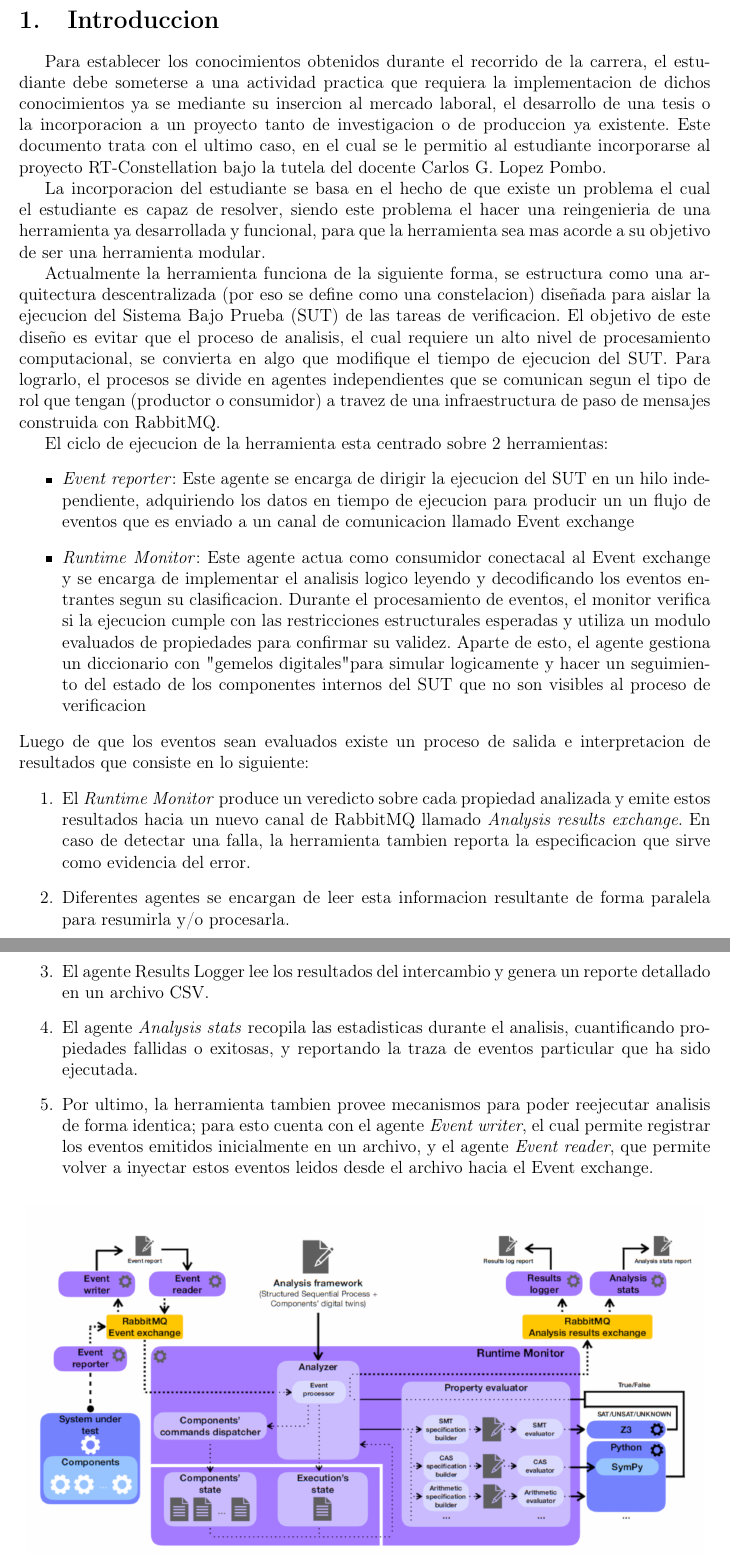
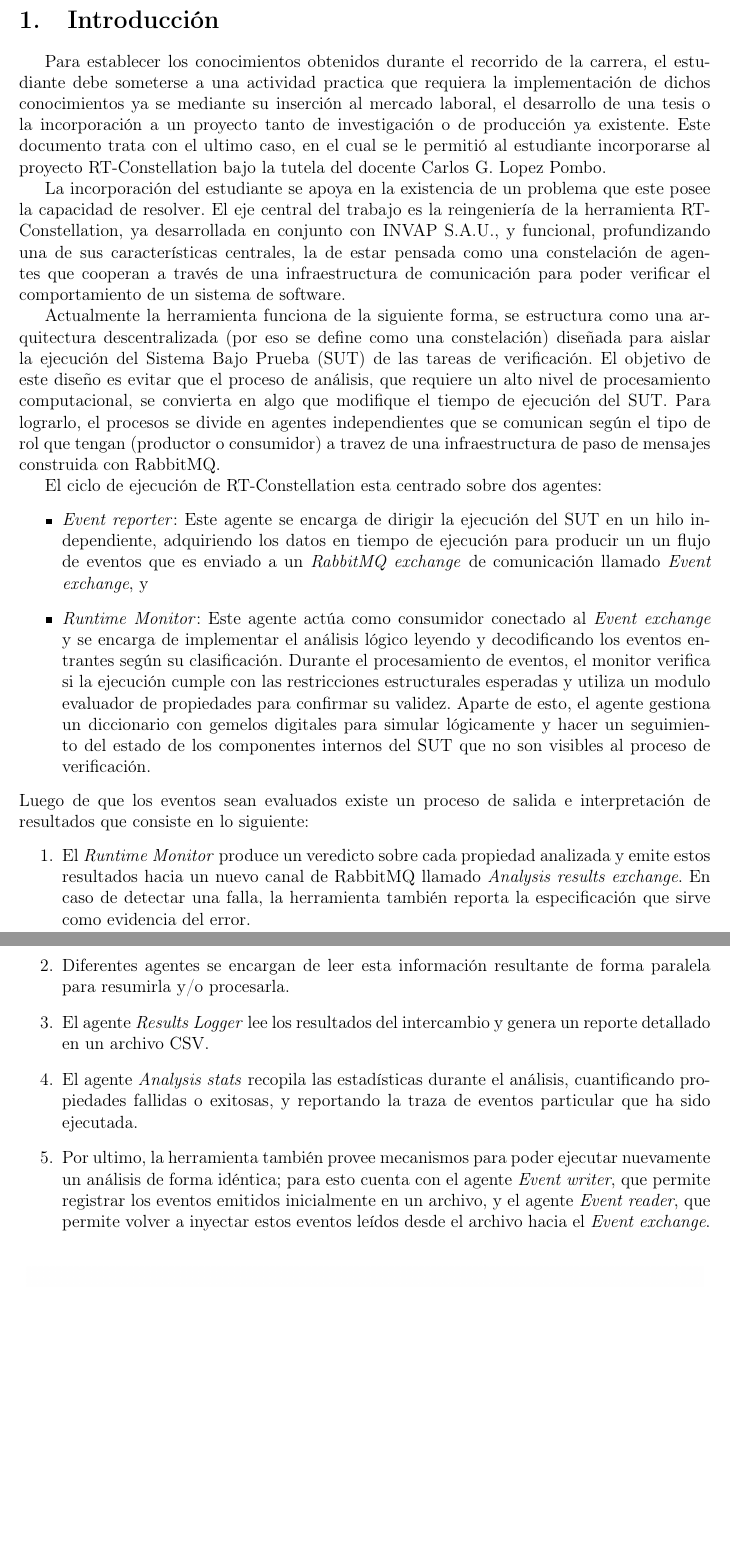
Before and after one commit to elEriiSz/Documento_PPS, a LaTeX document (main.tex): two parts of pages 2 and 3 of 3 before the commit and two parts of pages 2 and 3 of 4 after it, joined at a grey line, cut at the place of the change, the shorter picture padded with empty space. Compiled offline with pdfLaTeX.

Commit message:
Minor corrections.

```diff
--- a/main.tex
+++ b/main.tex
@@ -36,27 +36,27 @@
 
 \newpage
 
-\section{Introduccion}
-  Para establecer los conocimientos obtenidos durante el recorrido de la carrera, el estudiante debe someterse a una actividad practica que requiera la implementacion de dichos conocimientos ya se mediante su insercion al mercado laboral, el desarrollo de una tesis o la incorporacion a un proyecto tanto de investigacion o de produccion ya existente. Este documento trata con el ultimo caso, en el cual se le permitio al estudiante incorporarse al proyecto RT-Constellation bajo la tutela del docente Carlos G. Lopez Pombo.
+\section{Introducción}
+  Para establecer los conocimientos obtenidos durante el recorrido de la carrera, el estudiante debe someterse a una actividad practica que requiera la implementación de dichos conocimientos ya se mediante su inserción al mercado laboral, el desarrollo de una tesis o la incorporación a un proyecto tanto de investigación o de producción ya existente. Este documento trata con el ultimo caso, en el cual se le permitió al estudiante incorporarse al proyecto RT-Constellation bajo la tutela del docente Carlos G. Lopez Pombo.
 
-  La incorporacion del estudiante se basa en el hecho de que existe un problema el cual el estudiante es capaz de resolver, siendo este problema el hacer una reingenieria de una herramienta ya desarrollada y funcional, para que la herramienta sea mas acorde a su objetivo de ser una herramienta modular.
+  La incorporación del estudiante se apoya en la existencia de un problema que este posee la capacidad de resolver. El eje central del trabajo es la reingeniería de la herramienta RT-Constellation, ya desarrollada en conjunto con INVAP S.A.U., y funcional, profundizando una de sus características centrales, la de estar pensada como una constelación de agentes que cooperan a través de una infraestructura de comunicación para poder verificar el comportamiento de un sistema de software.
 
- Actualmente la herramienta funciona de la siguiente forma, se estructura como una arquitectura descentralizada (por eso se define como una constelacion) diseñada para aislar la ejecucion del Sistema Bajo Prueba (SUT) de las tareas de verificacion. El objetivo de este diseño es evitar que el proceso de analisis, el cual requiere un alto nivel de procesamiento computacional, se convierta en algo que modifique el tiempo de ejecucion del SUT. Para lograrlo, el procesos se divide en agentes independientes que se comunican segun el tipo de rol que tengan (productor o consumidor) a travez de una infraestructura de paso de mensajes construida con RabbitMQ.
+ Actualmente la herramienta funciona de la siguiente forma, se estructura como una arquitectura descentralizada (por eso se define como una constelación) diseñada para aislar la ejecución del Sistema Bajo Prueba (SUT) de las tareas de verificación. El objetivo de este diseño es evitar que el proceso de análisis, que requiere un alto nivel de procesamiento computacional, se convierta en algo que modifique el tiempo de ejecución del SUT. Para lograrlo, el procesos se divide en agentes independientes que se comunican según el tipo de rol que tengan (productor o consumidor) a travez de una infraestructura de paso de mensajes construida con RabbitMQ.
 
- El ciclo de ejecucion de la herramienta esta centrado sobre 2 herramientas:
+ El ciclo de ejecución de RT-Constellation esta centrado sobre dos agentes:
  \begin{itemize}
   \item \emph{Event reporter}:
-    Este agente se encarga de dirigir la ejecucion del SUT en un hilo independiente, adquiriendo los datos en tiempo de ejecucion para producir un un flujo de eventos que es enviado a un canal de comunicacion llamado Event exchange
+    Este agente se encarga de dirigir la ejecución del SUT en un hilo independiente, adquiriendo los datos en tiempo de ejecución para producir un un flujo de eventos que es enviado a un \emph{RabbitMQ exchange} de comunicación llamado \emph{Event exchange}, y
   \item \emph{Runtime Monitor}:
-    Este agente actua como consumidor conectacal al Event exchange y se encarga de implementar el analisis logico leyendo y decodificando los eventos entrantes segun su clasificacion. Durante el procesamiento de eventos, el monitor verifica si la ejecucion cumple con las restricciones estructurales esperadas y utiliza un modulo evaluados de propiedades para confirmar su validez. Aparte de esto, el agente gestiona un diccionario con "gemelos digitales" para simular logicamente y hacer un seguimiento del estado de los componentes internos del SUT que no son visibles al proceso de verificacion
+    Este agente actúa como consumidor conectado al \emph{Event exchange} y se encarga de implementar el análisis lógico leyendo y decodificando los eventos entrantes según su clasificación. Durante el procesamiento de eventos, el monitor verifica si la ejecución cumple con las restricciones estructurales esperadas y utiliza un modulo evaluador de propiedades para confirmar su validez. Aparte de esto, el agente gestiona un diccionario con gemelos digitales para simular lógicamente y hacer un seguimiento del estado de los componentes internos del SUT que no son visibles al proceso de verificación.
  \end{itemize}
- Luego de que los eventos sean evaluados existe un proceso de salida e interpretacion de resultados que consiste en lo siguiente:
+ Luego de que los eventos sean evaluados existe un proceso de salida e interpretación de resultados que consiste en lo siguiente:
  \begin{enumerate}
-  \item El \emph{Runtime Monitor} produce un veredicto sobre cada propiedad analizada y emite estos resultados hacia un nuevo canal de RabbitMQ llamado \emph{Analysis results exchange}. En caso de detectar una falla, la herramienta tambien reporta la especificacion que sirve como evidencia del error.
-  \item Diferentes agentes se encargan de leer esta informacion resultante de forma paralela para resumirla y/o procesarla.
-  \item El agente Results Logger lee los resultados del intercambio y genera un reporte detallado en un archivo CSV.
-  \item El agente \emph{Analysis stats} recopila las estadisticas durante el analisis, cuantificando propiedades fallidas o exitosas, y reportando la traza de eventos particular que ha sido ejecutada.
-  \item Por ultimo, la herramienta tambien provee mecanismos para poder reejecutar analisis de forma identica; para esto cuenta con el agente \emph{Event writer}, el cual permite registrar los eventos emitidos inicialmente en un archivo, y el agente \emph{Event reader}, que permite volver a inyectar estos eventos leidos desde el archivo hacia el Event exchange.
+  \item El \emph{Runtime Monitor} produce un veredicto sobre cada propiedad analizada y emite estos resultados hacia un nuevo canal de RabbitMQ llamado \emph{Analysis results exchange}. En caso de detectar una falla, la herramienta también reporta la especificación que sirve como evidencia del error.
+  \item Diferentes agentes se encargan de leer esta información resultante de forma paralela para resumirla y/o procesarla.
+  \item El agente \emph{Results Logger} lee los resultados del intercambio y genera un reporte detallado en un archivo CSV.
+  \item El agente \emph{Analysis stats} recopila las estadísticas durante el análisis, cuantificando propiedades fallidas o exitosas, y reportando la traza de eventos particular que ha sido ejecutada.
+  \item Por ultimo, la herramienta también provee mecanismos para poder ejecutar nuevamente un análisis de forma idéntica; para esto cuenta con el agente \emph{Event writer}, que permite registrar los eventos emitidos inicialmente en un archivo, y el agente \emph{Event reader}, que permite volver a inyectar estos eventos leídos desde el archivo hacia el \emph{Event exchange}.
  \end{enumerate}
 
 \begin{figure}[htbp]
```
Also changed, not shown: main.tex (4 more changed lines), 1 other file.
